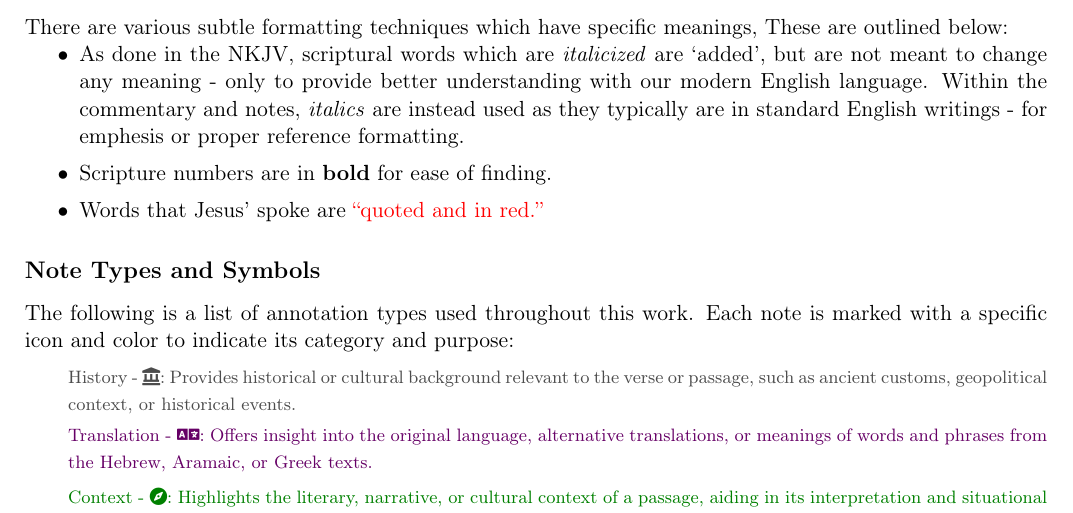
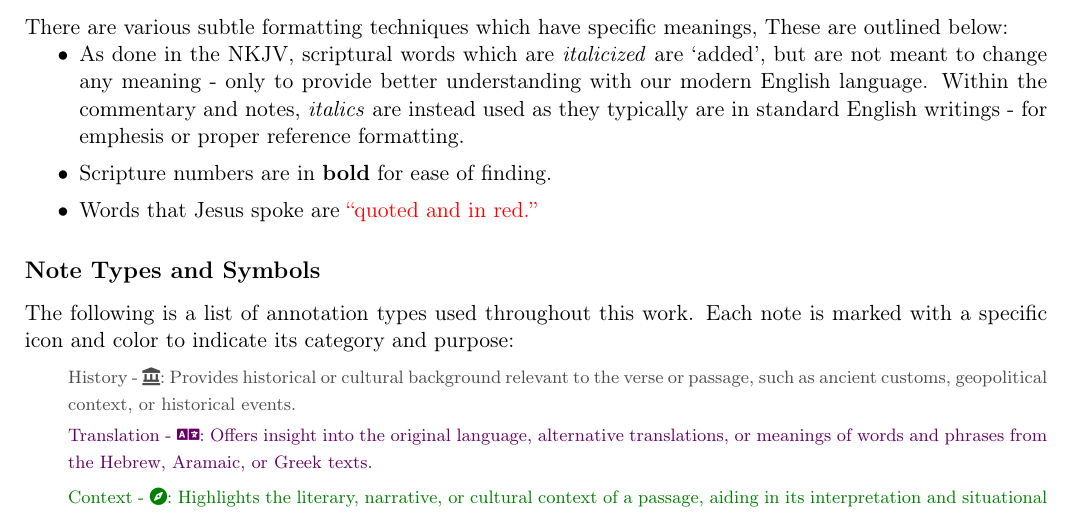
Before and after one commit to torodean/bible-notes, a LaTeX thesis (bible-notes.tex, which reads preface.tex): part of page 4 of 10, cut so that both start at the same text. Compiled offline with pdfLaTeX.

Commit message:
Small changes

```diff
--- a/preface.tex
+++ b/preface.tex
@@ -16,7 +16,7 @@ There are various subtle formatting techniques which have specific meanings, The
 \begin{itemize}
 	\item As done in the NKJV, scriptural words which are \textit{italicized} are `added', but are not meant to change any meaning - only to provide better understanding with our modern English language. Within the commentary and notes, \textit{italics} are instead used as they typically are in standard English writings - for emphesis or proper reference formatting.
 	\item Scripture numbers are in \textbf{bold} for ease of finding.
-	\item Words that Jesus' spoke are \jesus{quoted and in red.}
+	\item Words that Jesus spoke are \jesus{quoted and in red.}
 \end{itemize}
 
 
```
Also changed, not shown: bible-notes.pdf.
